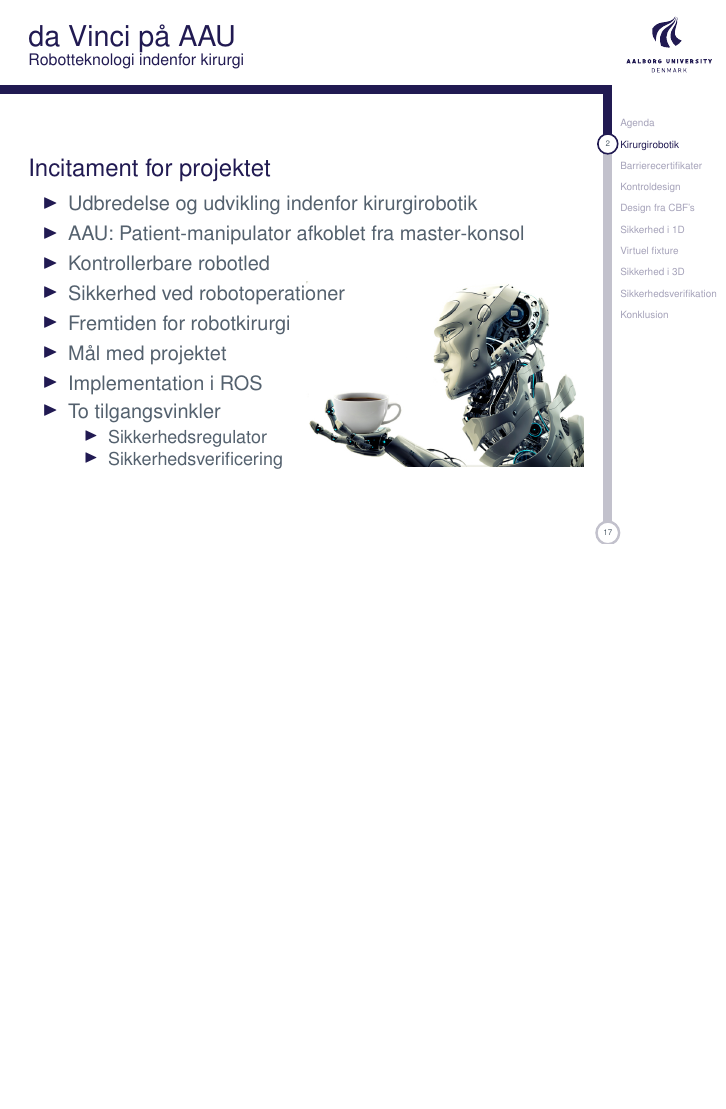
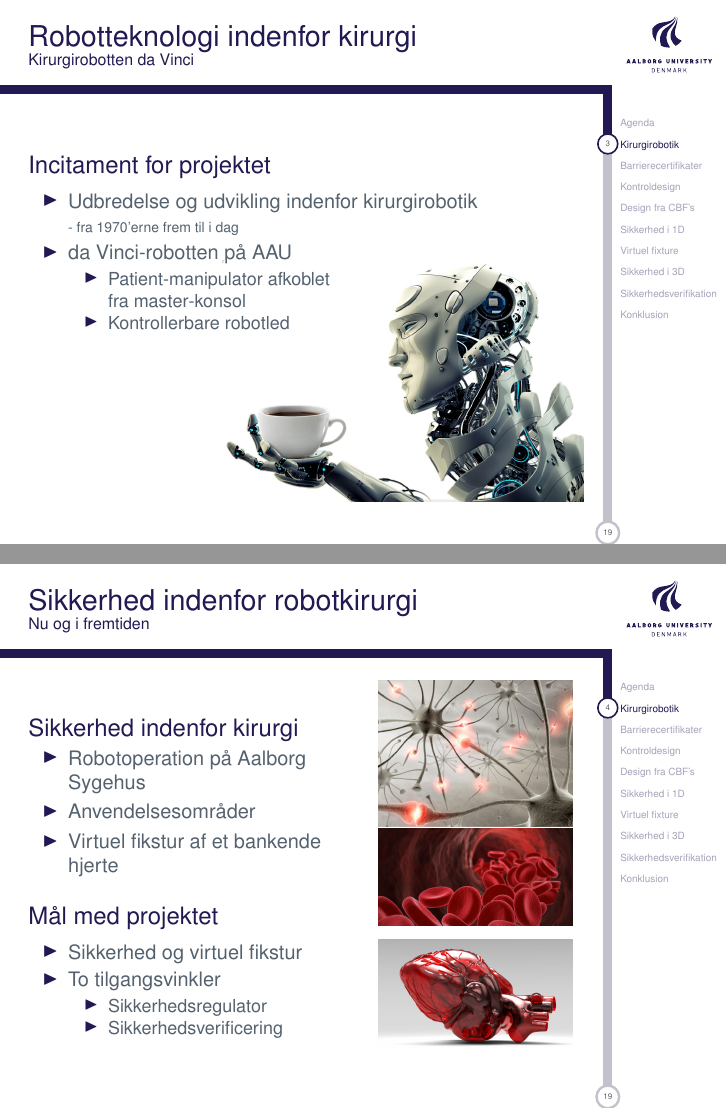
Before and after one commit to jakobsenbritt/davinci_presentation, LaTeX slides (aalborgtheme.tex, which reads background.tex): page 3 of 19 before the commit and pages 3 and 4 of 20 after it, the two joined at a grey line, the shorter picture padded with empty space. Compiled offline with pdfLaTeX.

Commit message:
ekstra slide

```diff
--- a/aalborgtheme.tex
+++ b/aalborgtheme.tex
@@ -25,12 +25,7 @@
 
 \usepackage[utf8]{inputenc}
 \usepackage[english]{babel}
-\usepackage{geometry}
-\usepackage{array}
-\usepackage{hhline}
-\usepackage{hyperref}
 \usepackage{pdfpages}
-\usepackage{rotating}
 \usepackage[T1]{fontenc}
 % Or whatever. Note that the encoding and the font should match. If T1
 % does not look nice, try deleting the line with the fontenc.
--- a/background.tex
+++ b/background.tex
@@ -1,21 +1,15 @@
 \section{Kirurgirobotik}
-\begin{frame}{da Vinci på AAU}{Robotteknologi indenfor kirurgi}
+\begin{frame}{Robotteknologi indenfor kirurgi}{Kirurgirobotten da Vinci}
 %\tableofcontents
 %\begin{minipage}[b]{0.55\linewidth}
 \vspace{8mm}
 \begin{block}{Incitament for projektet}
 	\begin{itemize}
-		\item \LaunchBinary{video/surgery_robotics_history_davinci_chart.mp4}{Udbredelse og udvikling indenfor kirurgirobotik}
-		\item AAU: Patient-manipulator afkoblet fra master-konsol
-		\item \LaunchBinary{video/davinci_joints.mp4}{Kontrollerbare robotled}
-		\item Sikkerhed ved robotoperationer
-		\item Fremtiden for robotkirurgi
-		\item Mål med projektet
-		\item Implementation i ROS
-		\item To tilgangsvinkler
+		\item \LaunchBinary{video/surgery_robotics_history_davinci_chart.mp4}{Udbredelse og udvikling indenfor kirurgirobotik} \\ \scriptsize{ - fra 1970'erne frem til i dag}\normalsize
+		\item da Vinci-robotten på AAU
 		\begin{itemize}
-			\item Sikkerhedsregulator
-			\item Sikkerhedsverificering
+			\item Patient-manipulator afkoblet \\fra master-konsol
+			\item \LaunchBinary{video/davinci_joints.mp4}{Kontrollerbare robotled}
 		\end{itemize}
 	\end{itemize}
 \end{block}
@@ -30,22 +24,34 @@
 %	\hspace{0.1cm}
 %\begin{minipage}[b]{0.42\linewidth}
 \begin{flushright}
-	\vspace{-37mm}
-\includegraphics[width=0.5\textwidth]{coffee_robot.png}
+	\vspace{-15mm}
+\includegraphics[width=0.65\textwidth]{coffee_robot.png}
 \end{flushright}
 %\end{minipage}
 \vspace{1cm}
 \end{frame}
 
 %\section{Kirurgirobot på AAU}
-%\begin{frame}{Kirurgirobotten på Aalborg Universitet}{Første-generations da Vinci-robot}
-%\begin{minipage}[b]{0.55\linewidth}
-%	\vspace{2mm}
-%\begin{block}{Modificeret da Vinci-robot}
-%	\begin{itemize}
-%		\item
-%	\end{itemize}
-%\end{block}
+\begin{frame}{Sikkerhed indenfor robotkirurgi}{Nu og i fremtiden}
+\begin{minipage}[b]{0.6\linewidth}
+	\vspace{3mm}
+\begin{block}{Sikkerhed indenfor kirurgi}
+	\begin{itemize}
+		\item Robotoperation på Aalborg Sygehus
+		\item Anvendelsesområder %\\ \scriptsize - og forventede fremtidige anvendelsesområder\normalsize
+		\item Virtuel fikstur af et bankende hjerte %\\ \scriptsize - undgå bypass\normalsize
+	\end{itemize}
+\end{block}
+\begin{block}{Mål med projektet}
+	\begin{itemize}
+			\item Sikkerhed og virtuel fikstur
+			\item To tilgangsvinkler
+			\begin{itemize}
+				\item Sikkerhedsregulator
+				\item Sikkerhedsverificering
+			\end{itemize}
+	\end{itemize}
+\end{block}
 %\vspace{-1mm}
 %\begin{block}{Fokus på sikkerhed}
 %	\begin{itemize}
@@ -65,7 +71,16 @@
 %	\end{figure}
 %\end{minipage}
 %\vspace{1cm}
-%\end{frame}
+\begin{minipage}{0.35\textwidth}
+	\vspace{-60mm}
+\includegraphics[width=\textwidth]{nerves.jpg}
+\vspace{2mm}
+\includegraphics[width=\textwidth]{Blood-Clots-in-Vein.jpg}
+\vspace{2mm}
+\includegraphics[width=\textwidth]{COLOURBOX6514659.jpg}
+\end{minipage}
+
+\end{frame}
 
 \section{Barrierecertifikater}
 \begin{frame}{Barrierecertifikater}{Formelt bevis for garanteret sikkerhed}
```
Also changed, not shown: images/Blood-Clots-in-Vein.jpg (added), images/Blood-Clots-in-Veins.jpg (added), images/COLOURBOX6514659.jpg (added), images/nerve.jpg (added), images/nerves.jpg (added), aalborgtheme.tex (22 more changed lines), background.tex (6 more changed lines), 2 other files.
